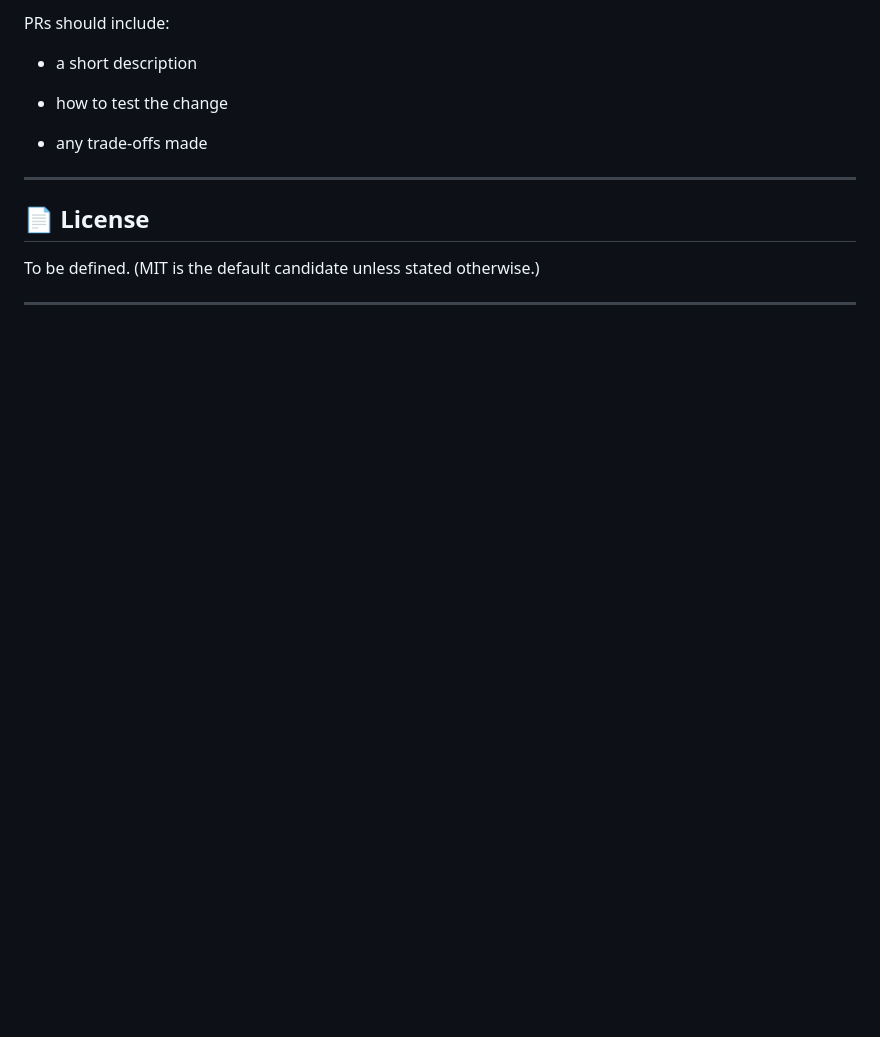
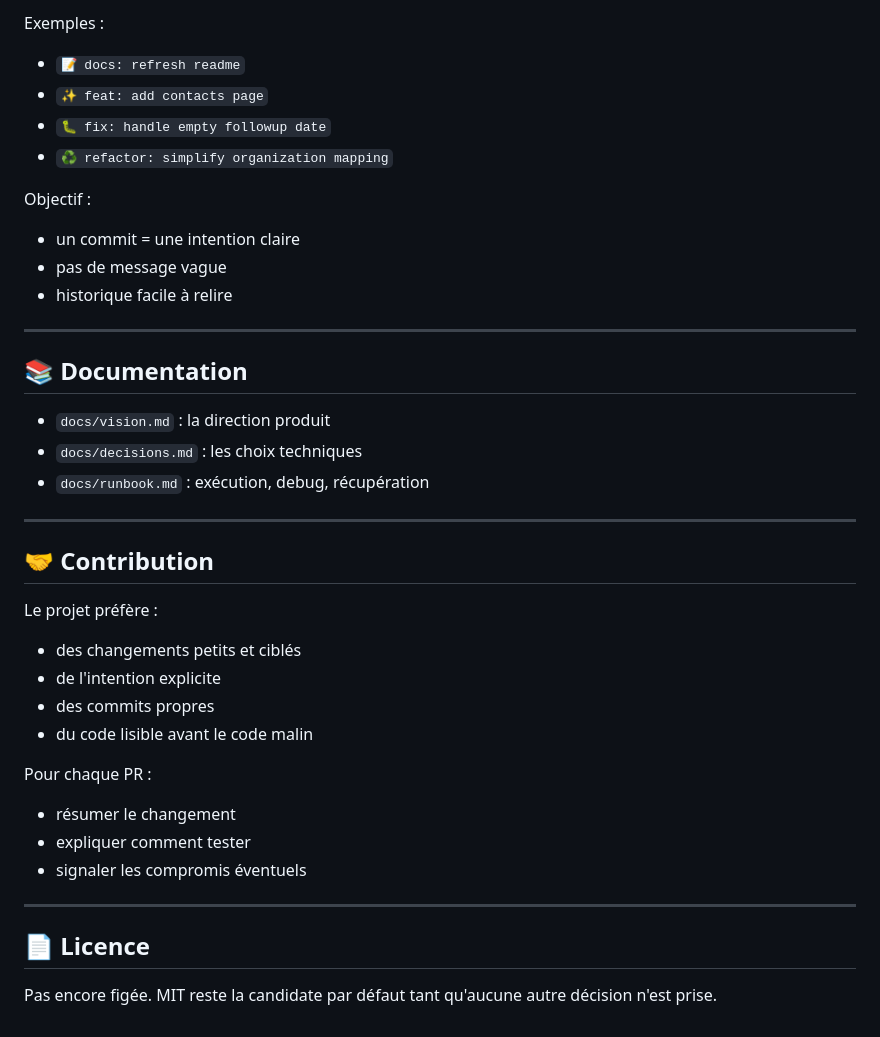
Before and after one commit to darkiron/offertrail, a Markdown page: README.md, the part around one of its changes. Rendered like a GitHub page; blank space fills up the shorter version.

```diff
--- a/README.md
+++ b/README.md
@@ -147,16 +156,41 @@ This project favors:
 
-PRs should include:
+Exemples :
+- `📝 docs: refresh readme`
+- `✨ feat: add contacts page`
+- `🐛 fix: handle empty followup date`
+- `♻️ refactor: simplify organization mapping`
 
-* a short description
-
-* how to test the change
-
-* any trade-offs made
+Objectif :
+- un commit = une intention claire
+- pas de message vague
+- historique facile à relire
 
 ---
-## 📄 License
 
-To be defined.
-(MIT is the default candidate unless stated otherwise.)
+## 📚 Documentation
+
+- `docs/vision.md` : la direction produit
+- `docs/decisions.md` : les choix techniques
+- `docs/runbook.md` : exécution, debug, récupération
 
 ---
+
+## 🤝 Contribution
+
+Le projet préfère :
+- des changements petits et ciblés
+- de l'intention explicite
+- des commits propres
+- du code lisible avant le code malin
+
+Pour chaque PR :
+- résumer le changement
+- expliquer comment tester
+- signaler les compromis éventuels
+
+---
+
+## 📄 Licence
+
+Pas encore figée.
+MIT reste la candidate par défaut tant qu'aucune autre décision n'est prise.
```
Also changed, not shown: other parts of README.md (+92 -83 lines).
